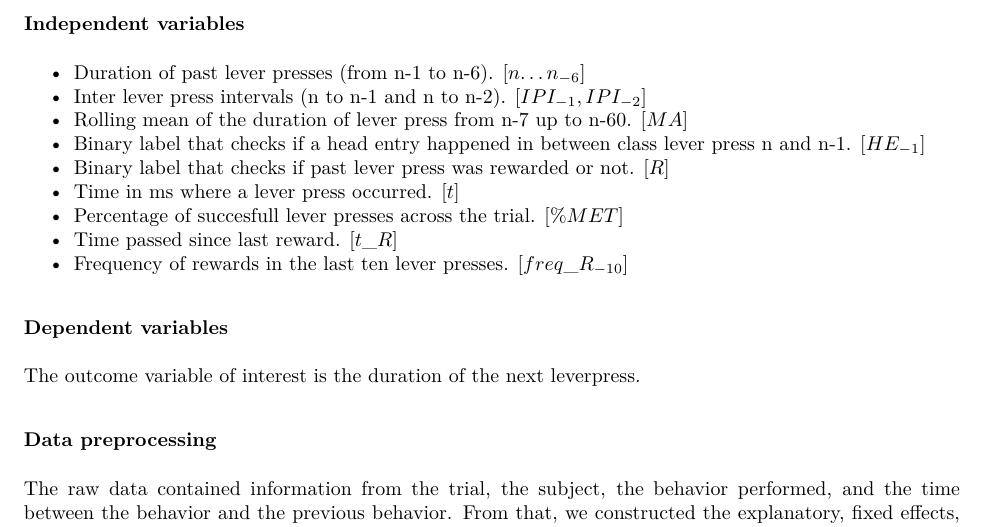
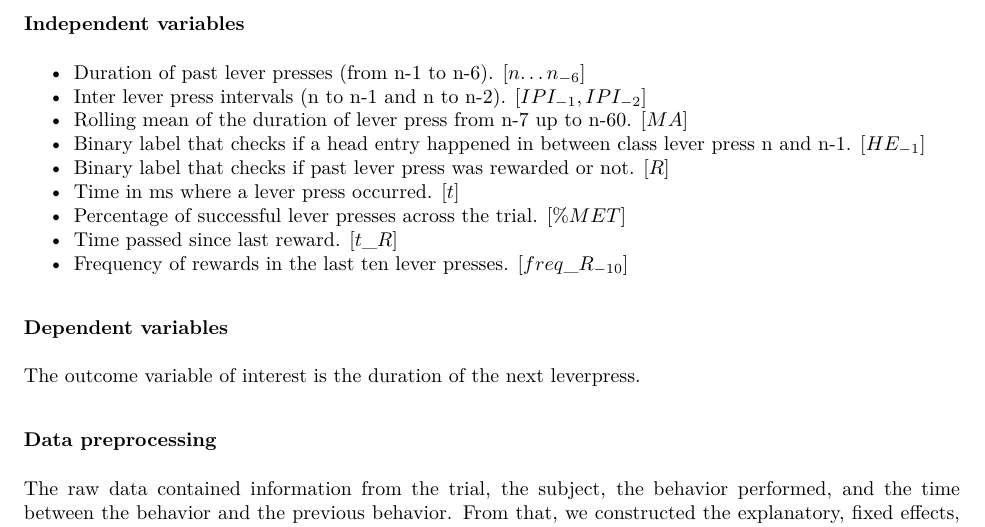
Before and after one commit to jorgerag8/mouse_behavior, an R Markdown document (final_project_report/psyc201a_final_project_report_AcedoLiu.Rmd): part of page 2 of 5, cut so that both start at the same text. The pictures show the output file final_project_report/psyc201a_final_project_report_AcedoLiu.pdf that the author committed with the source.

Commit message:
Minor typo corrections.

```diff
--- a/final_project_report/psyc201a_final_project_report_AcedoLiu.Rmd
+++ b/final_project_report/psyc201a_final_project_report_AcedoLiu.Rmd
@@ -45,13 +45,13 @@ Observational
 - Binary label that checks if a head entry happened in between class lever press n and n-1. [$HE_{-1}$]
 - Binary label that checks if past lever press was rewarded or not. [$R$]
 - Time in ms where a lever press occurred. [$t$]
-- Percentage of succesfull lever presses across the trial. [$\%MET$]
+- Percentage of successful lever presses across the trial. [$\%MET$]
 - Time passed since last reward. [$t\_R$]
 - Frequency of rewards in the last ten lever presses. [$freq\_R_{-10}$]
 
 ### Dependent variables
 
-The outcome variable of interest is the duration of the next leverpress.
+The outcome variable of interest is the duration of the next lever press.
 
 ### Data preprocessing
 
```
Also changed, not shown: final_project_report/psyc201a_final_project_report_AcedoLiu.pdf, 1 other file.
